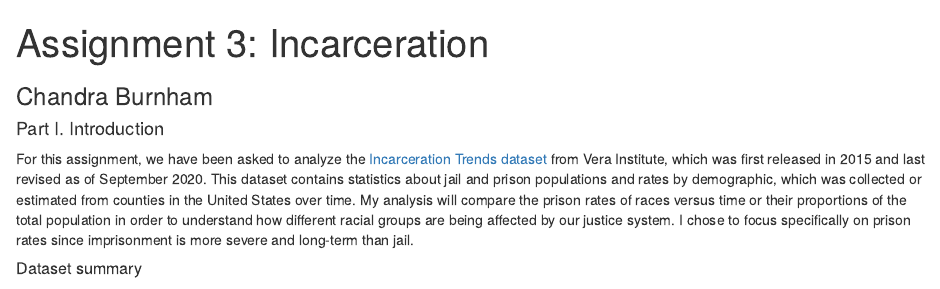
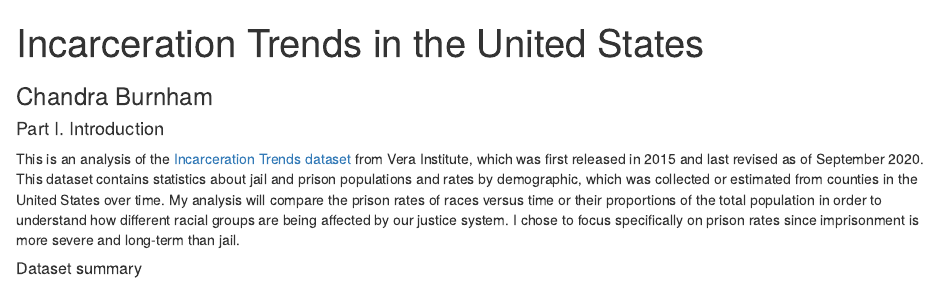
Before and after one commit to burnhc/incarceration-trends, an R Markdown document (index.Rmd): the page in a window 1100 px wide, from its top. Rendered offline with R 4.5, knitr and Pandoc, with nearby package versions; some code elsewhere in the file could not run offline.

Commit message:
Update index.Rmd

````diff
--- a/index.Rmd
+++ b/index.Rmd
@@ -1,5 +1,5 @@
 ---
-title: "Assignment 3: Incarceration"
+title: "Incarceration Trends in the United States"
 subtitle: "Chandra Burnham"
 output: html_document
 ---
@@ -10,7 +10,7 @@ source("analysis.R")
 library("knitr")
 ```
 #### Part I. Introduction
-For this assignment, we have been asked to analyze the [Incarceration Trends dataset](https://github.com/vera-institute/incarceration-trends) from Vera Institute, which was first released in 2015 and last revised as of September 2020. This dataset contains statistics about jail and prison populations and rates by demographic, which was collected or estimated from counties in the United States over time. My analysis will compare the prison rates of races versus time or their proportions of the total population in order to understand how different racial groups are being affected by our justice system. I chose to focus specifically on prison rates since imprisonment is more severe and long-term than jail.
+This is an analysis of the [Incarceration Trends dataset](https://github.com/vera-institute/incarceration-trends) from Vera Institute, which was first released in 2015 and last revised as of September 2020. This dataset contains statistics about jail and prison populations and rates by demographic, which was collected or estimated from counties in the United States over time. My analysis will compare the prison rates of races versus time or their proportions of the total population in order to understand how different racial groups are being affected by our justice system. I chose to focus specifically on prison rates since imprisonment is more severe and long-term than jail.
 
 ##### Dataset summary
 1. There are `r num_features` different features in this dataset and `r num_elements` in total.
````
